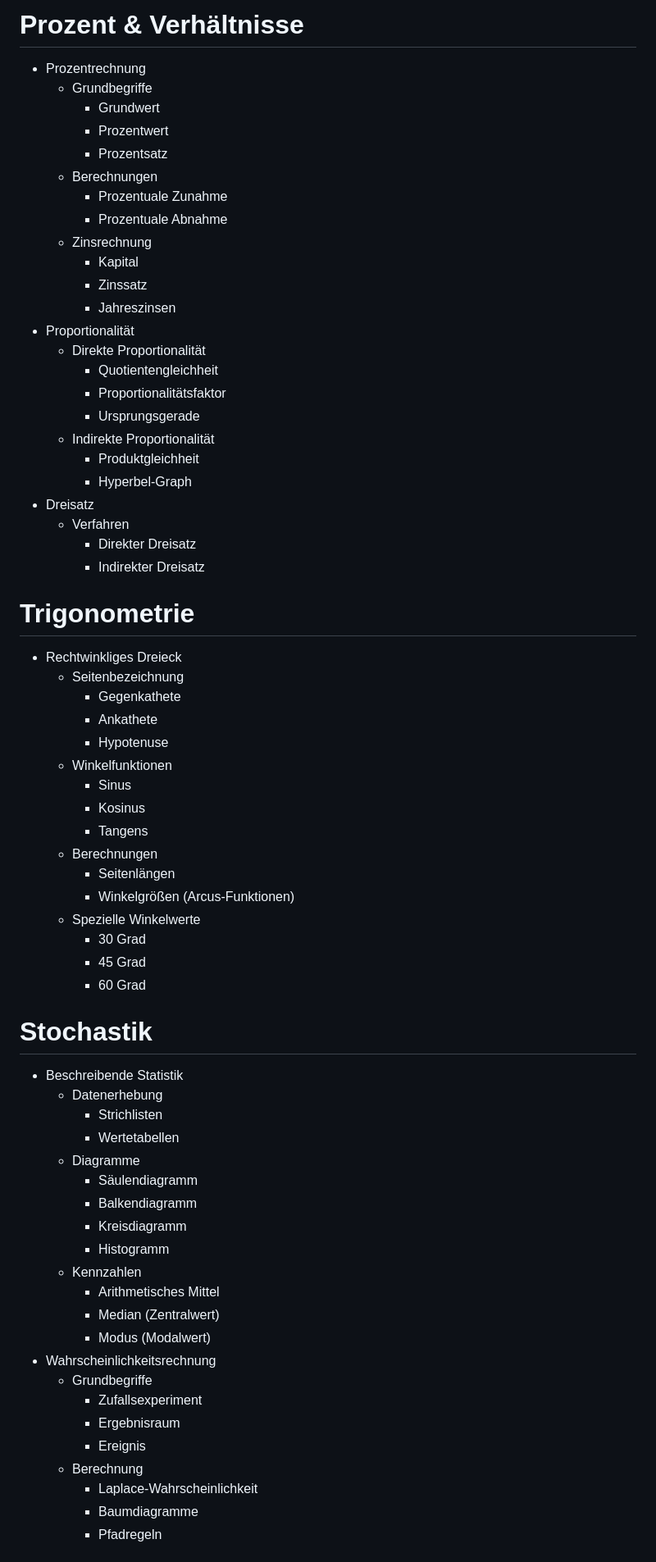
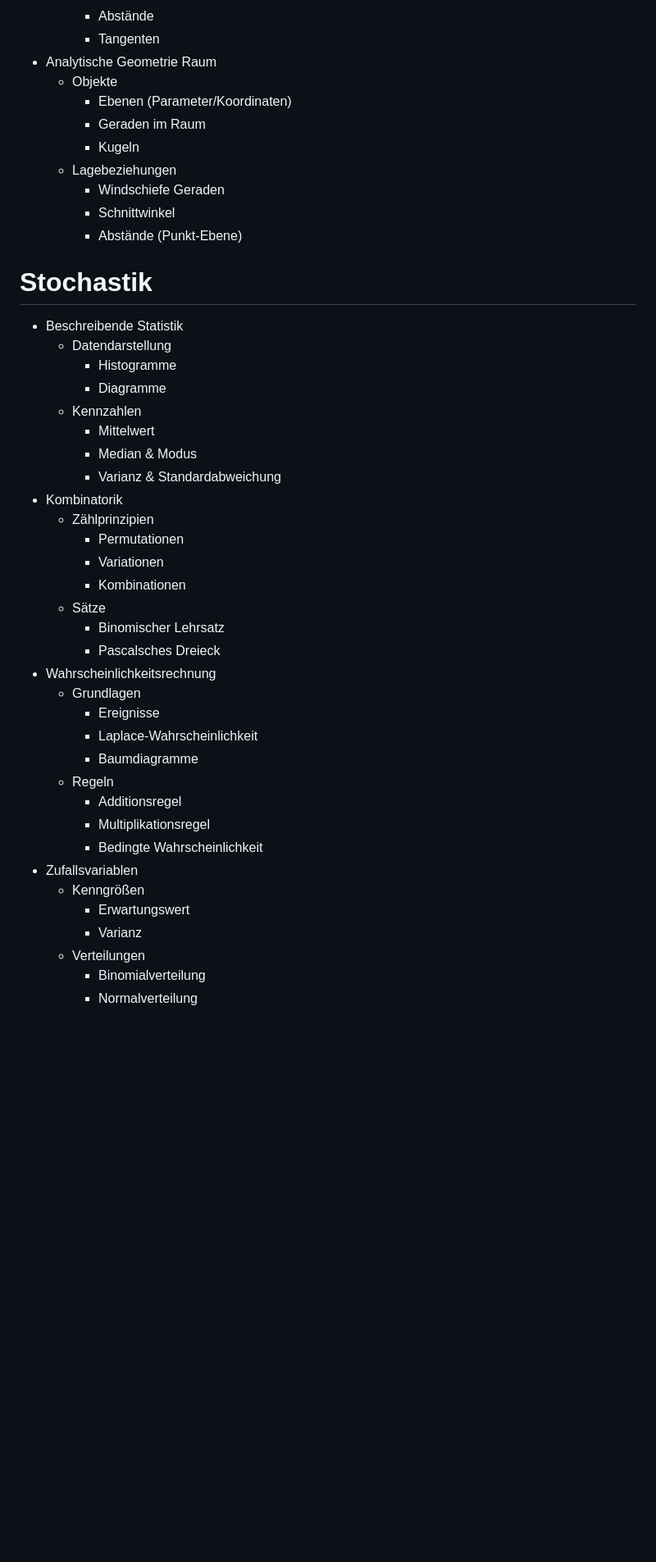
Before and after one commit to KLubina/CurriculumMindMap-ITET, a Markdown page: Vorwissen-Mathematik.md, the part around one of its changes. Shown at 82% size. Drawn GitHub-style; blank space fills up the shorter version.

```diff
--- a/Vorwissen-Mathematik.md
+++ b/Vorwissen-Mathematik.md
@@ -165,71 +186,47 @@
-# Prozent & Verhältnisse
-
-- Prozentrechnung
-  - Grundbegriffe
-    - Grundwert
-    - Prozentwert
-    - Prozentsatz
-  - Berechnungen
-    - Prozentuale Zunahme
-    - Prozentuale Abnahme
-  - Zinsrechnung
-    - Kapital
-    - Zinssatz
-    - Jahreszinsen
-- Proportionalität
-  - Direkte Proportionalität
-    - Quotientengleichheit
-    - Proportionalitätsfaktor
-    - Ursprungsgerade
-  - Indirekte Proportionalität
-    - Produktgleichheit
-    - Hyperbel-Graph
-- Dreisatz
-  - Verfahren
-    - Direkter Dreisatz
-    - Indirekter Dreisatz
-
-# Trigonometrie
-
-- Rechtwinkliges Dreieck
-  - Seitenbezeichnung
-    - Gegenkathete
-    - Ankathete
-    - Hypotenuse
-  - Winkelfunktionen
-    - Sinus
-    - Kosinus
-    - Tangens
-  - Berechnungen
-    - Seitenlängen
-    - Winkelgrößen (Arcus-Funktionen)
-  - Spezielle Winkelwerte
-    - 30 Grad
-    - 45 Grad
-    - 60 Grad
+    - Abstände
+    - Tangenten
+- Analytische Geometrie Raum
+  - Objekte
+    - Ebenen (Parameter/Koordinaten)
+    - Geraden im Raum
+    - Kugeln
+  - Lagebeziehungen
+    - Windschiefe Geraden
+    - Schnittwinkel
+    - Abstände (Punkt-Ebene)
 
 # Stochastik
 
 - Beschreibende Statistik
-  - Datenerhebung
-    - Strichlisten
-    - Wertetabellen
-  - Diagramme
-    - Säulendiagramm
-    - Balkendiagramm
-    - Kreisdiagramm
-    - Histogramm
+  - Datendarstellung
+    - Histogramme
+    - Diagramme
   - Kennzahlen
-    - Arithmetisches Mittel
-    - Median (Zentralwert)
-    - Modus (Modalwert)
+    - Mittelwert
+    - Median & Modus
+    - Varianz & Standardabweichung
+- Kombinatorik
+  - Zählprinzipien
+    - Permutationen
+    - Variationen
+    - Kombinationen
+  - Sätze
+    - Binomischer Lehrsatz
+    - Pascalsches Dreieck
 - Wahrscheinlichkeitsrechnung
-  - Grundbegriffe
-    - Zufallsexperiment
-    - Ergebnisraum
-    - Ereignis
-  - Berechnung
+  - Grundlagen
+    - Ereignisse
     - Laplace-Wahrscheinlichkeit
     - Baumdiagramme
-    - Pfadregeln
+  - Regeln
+    - Additionsregel
+    - Multiplikationsregel
+    - Bedingte Wahrscheinlichkeit
+- Zufallsvariablen
+  - Kenngrößen
+    - Erwartungswert
+    - Varianz
+  - Verteilungen
+    - Binomialverteilung
+    - Normalverteilung
 
```
Also changed, not shown: other parts of Vorwissen-Mathematik.md (+171 -144 lines).
